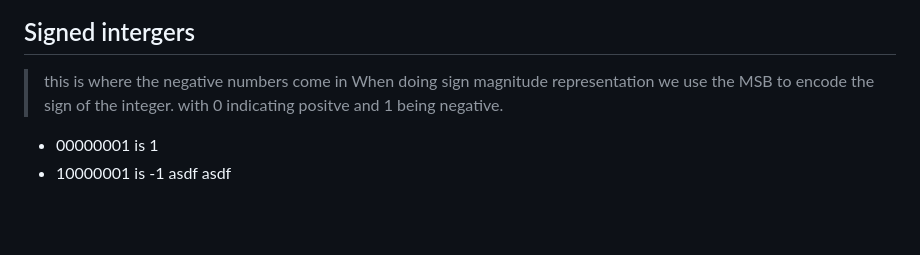
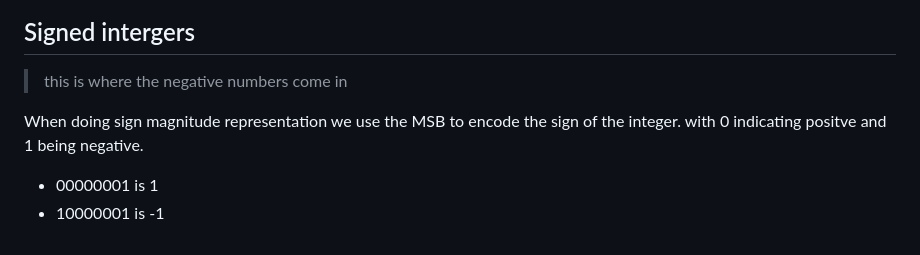
Before and after one commit to shambp/QUT-IT-Study-Guide, a Markdown page: the page/content.md, the part around the change. Drawn GitHub-style; blank space fills up the shorter version.

Commit message:
i hate writing these

```diff
--- a/the page/content.md
+++ b/the page/content.md
@@ -100,8 +100,7 @@ this refers to the way that we declare values in programming.
 
 ## Signed intergers
 > this is where the negative numbers come in
+
 When doing sign magnitude representation we use the MSB to encode the sign of the integer. with 0 indicating positve and 1 being negative.
 - 00000001 is 1
 - 10000001 is -1
-asdf
-asdf
```
